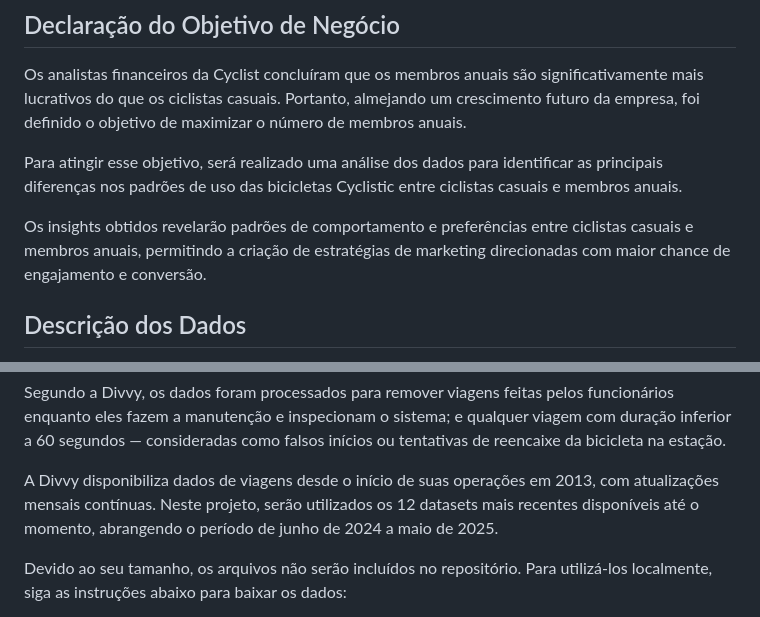
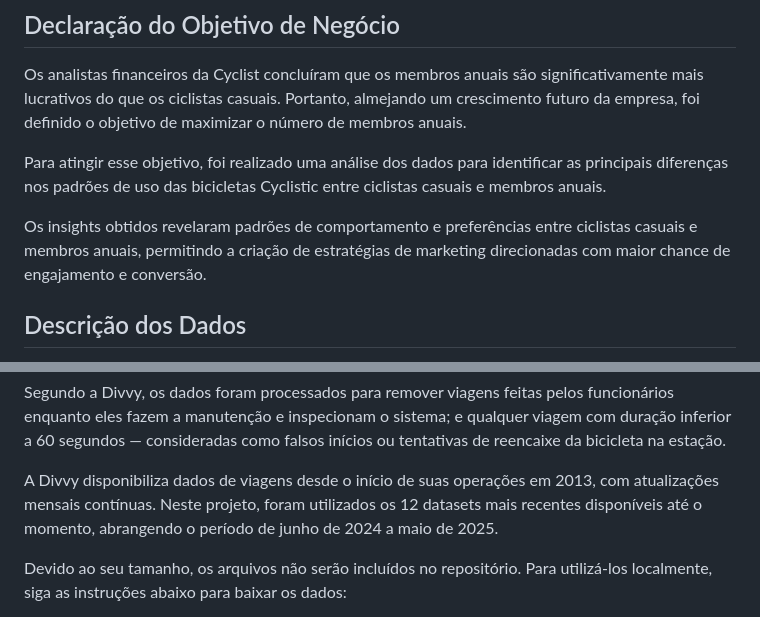
Before and after one commit to RenanCosta2/bike-share-analysis, a Markdown page: README.md, 2 parts joined by grey strips. GitHub-like rendering.

Commit message:
fix: ajuste no tempo verbal

```diff
--- a/README.md
+++ b/README.md
@@ -8,9 +8,9 @@ Para mais detalhes sobre o projeto consulte o documento original do estudo de ca
 
 Os analistas financeiros da Cyclist concluíram que os membros anuais são significativamente mais lucrativos do que os ciclistas casuais. Portanto, almejando um crescimento futuro da empresa, foi definido o objetivo de maximizar o número de membros anuais.
 
-Para atingir esse objetivo, será realizado uma análise dos dados para identificar as principais diferenças nos padrões de uso das bicicletas Cyclistic entre ciclistas casuais e membros anuais.
+Para atingir esse objetivo, foi realizado uma análise dos dados para identificar as principais diferenças nos padrões de uso das bicicletas Cyclistic entre ciclistas casuais e membros anuais.
 
-Os insights obtidos revelarão padrões de comportamento e preferências entre ciclistas casuais e membros anuais, permitindo a criação de estratégias de marketing direcionadas com maior chance de engajamento e conversão.
+Os insights obtidos revelaram padrões de comportamento e preferências entre ciclistas casuais e membros anuais, permitindo a criação de estratégias de marketing direcionadas com maior chance de engajamento e conversão.
 
 ## Descrição dos Dados
 
@@ -34,7 +34,7 @@ Cada registro representa uma viagem anonimizada, incluindo:
 
 Segundo a Divvy, os dados foram processados para remover viagens feitas pelos funcionários enquanto eles fazem a manutenção e inspecionam o sistema; e qualquer viagem com duração inferior a 60 segundos — consideradas como falsos inícios ou tentativas de reencaixe da bicicleta na estação.
 
-A Divvy disponibiliza dados de viagens desde o início de suas operações em 2013, com atualizações mensais contínuas. Neste projeto, serão utilizados os 12 datasets mais recentes disponíveis até o momento, abrangendo o período de junho de 2024 a maio de 2025.
+A Divvy disponibiliza dados de viagens desde o início de suas operações em 2013, com atualizações mensais contínuas. Neste projeto, foram utilizados os 12 datasets mais recentes disponíveis até o momento, abrangendo o período de junho de 2024 a maio de 2025.
 
 Devido ao seu tamanho, os arquivos não serão incluídos no repositório. Para utilizá-los localmente, siga as instruções abaixo para baixar os dados:
 
```
